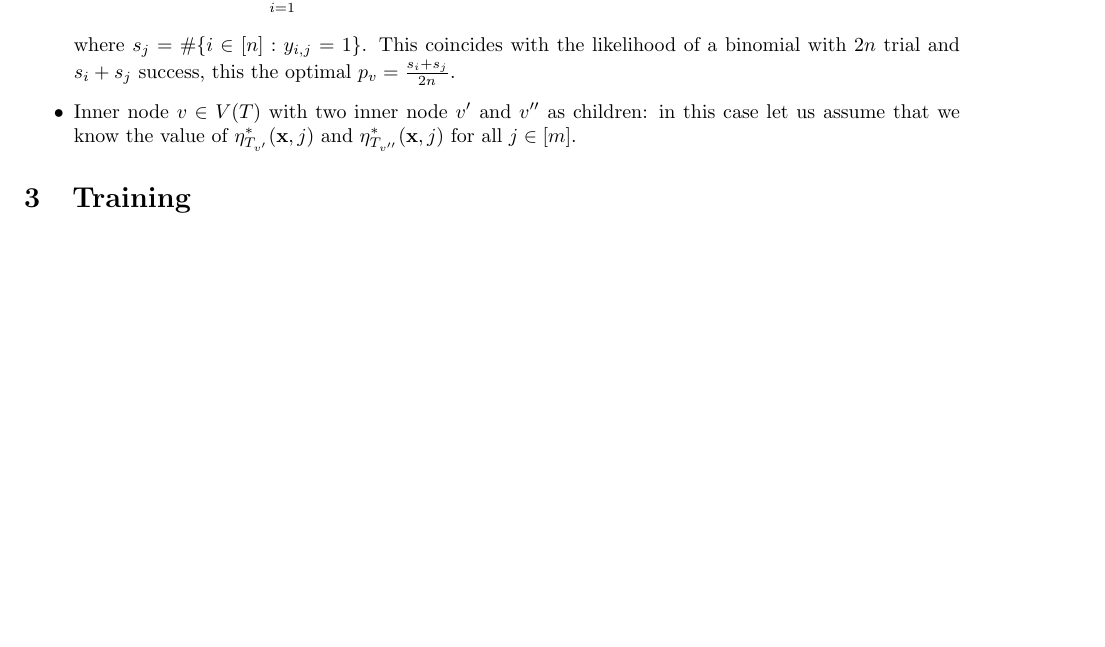
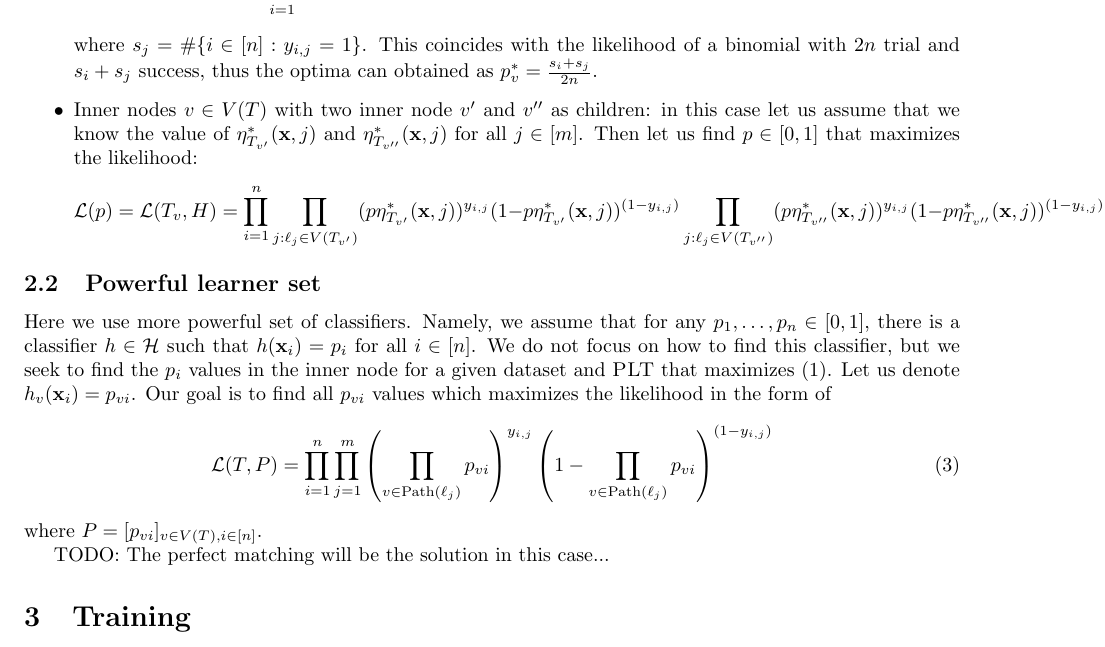
Before and after one commit to busarobi/DocXMLC, a LaTeX document (tree_building.tex): part of page 2 of 3, cut so that both start at the same text, the shorter picture padded with empty space. Compiled offline with pdfLaTeX.

Commit message:
Updates from ShareLaTeX

```diff
--- a/tree_building.tex
+++ b/tree_building.tex
@@ -92,20 +92,32 @@ The conditional estimate that maximizes $\cL ( T_v, H )$ for a given subtree $T_
     \[
     \cL ( T_v, H ) = \prod_{i=1}^{n} p_v^{y_{i,j}} (1-p_v)^{(1-y_{i,j})}p_v^{y_{i,k}} (1-p_v)^{(1-y_{i,k})} = p_v^{s_j+s_k} (1-p_v)^{2n-(s_j+s_k)}
     \]
-    where $s_j = \# \{ i \in [n] : y_{i,j}=1\}$. This coincides with the likelihood of a binomial with $2n$ trial and $s_i+s_j$ success, this the optimal $p_v=\tfrac{s_i+s_j}{2n}$.
-    \item Inner node $v\in V(T)$ with two inner node $v'$ and $v''$ as children: in this case let us assume that we know the value of $\eta_{T_{v'}}^* (\bx , j)$ and $\eta_{T_{v''}}^* (\bx , j)$ for all $j\in [m]$.
+    where $s_j = \# \{ i \in [n] : y_{i,j}=1\}$. This coincides with the likelihood of a binomial with $2n$ trial and $s_i+s_j$ success, thus the optima can obtained as $p^{*}_v=\tfrac{s_i+s_j}{2n}$.
+    \item Inner nodes $v\in V(T)$ with two inner node $v'$ and $v''$ as children: in this case let us assume that we know the value of $\eta_{T_{v'}}^* (\bx , j)$ and $\eta_{T_{v''}}^* (\bx , j)$ for all $j\in [m]$. Then let us find $p\in[0,1]$ that maximizes the likelihood:
+    \[
+    \cL (p) = \cL ( T_v, H ) = \prod_{i=1}^{n} \prod_{j : \ell_j \in V(T_{v'}) } (p\eta_{T_{v'}}^* (\bx , j))^{y_{i,j}} (1-p\eta_{T_{v'}}^* (\bx , j))^{(1-y_{i,j})} \prod_{j : \ell_j \in V(T_{v''}) } (p\eta_{T_{v''}}^* (\bx , j))^{y_{i,j}} (1-p\eta_{T_{v''}}^* (\bx , j))^{(1-y_{i,j})}
+    \]
 \end{itemize}
 
 
 %Furthermore, we define the Hamming distance $d_H( \bar{y}_i, \bar{y}_j) = \# \{ \ell \in [n] : y_{i,\ell} \neq y_{j,\ell} \}$ that is denoted by $d_{i,j}$.
 
+\subsection{Powerful learner set}
 
+Here we use more powerful set of classifiers. Namely, we assume that for any $p_1, \dots ,p_n \in [0,1]$, there is a classifier $h\in \cH$ such that $h(\bx_i)=p_i$ for all $i\in [n]$. We do not focus on how to find this classifier, but we seek to find the $p_i$ values in the inner node for a given dataset and \Algo{PLT} that maximizes (\ref{eq:mllikelihood_labelkindependence}). Let us denote $h_v(\bx_i) = p_{vi}$. Our goal is to find all $p_{vi}$ values which maximizes the likelihood in the form of
+\begin{align}
+\cL ( T, P ) = \prod_{i=1}^{n} \prod_{j=1}^m \left( \prod_{v \in \path(\ell_j)} p_{vi} \right)^{y_{i,j}} \left(1-\prod_{v \in \path(\ell_j)} p_{vi} \right)^{(1-y_{i,j})}
+\end{align}
+where $P=[p_{vi}]_{v\in V(T) , i \in [n]}$.
 
-
+TODO: The perfect matching will be the solution in this case...
 
 \section{Training}
 
 The naive way of optimizing \ref{eq:mllikelihood_labelkindependence} is computationally expensive, because one would need to compute the gradient for all path, and update the inner nodes based on the cumulative gradients.
+
+
+
 
 \subsection{Left, Right, Left-Right view}
 
```
